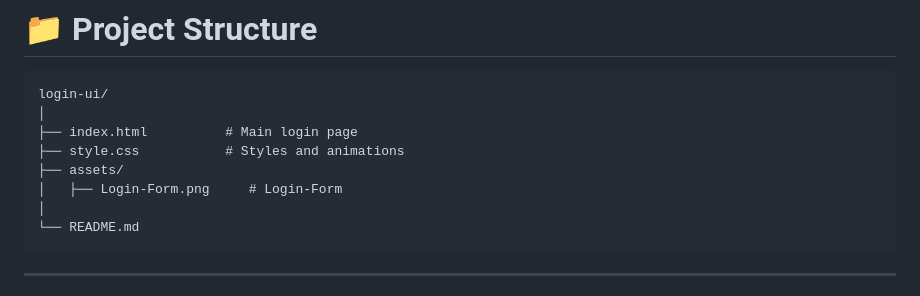
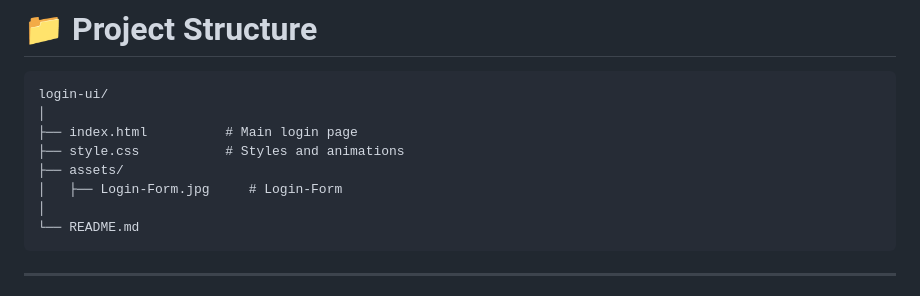
Before and after one commit to shirinmohajeri/Login-Form, a Markdown page: README.md, the part around the change. Drawn GitHub-style.

Commit message:
Change Login-Form image format from PNG to JPG

````diff
--- a/README.md
+++ b/README.md
@@ -53,7 +53,7 @@ login-ui/
 ├── index.html          # Main login page
 ├── style.css           # Styles and animations
 ├── assets/
-│   ├── Login-Form.png     # Login-Form
+│   ├── Login-Form.jpg     # Login-Form
 │
 └── README.md
 ```
````
